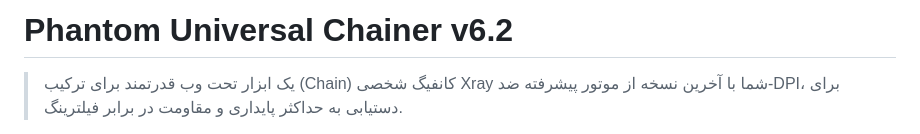
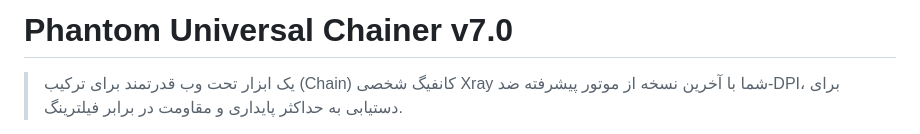
Before and after one commit to 4n0nymou3/DPI-Phantom, a Markdown page: README.md, the part around the change. GitHub-like rendering.

```diff
--- a/README.md
+++ b/README.md
@@ -1,6 +1,6 @@
 <div dir="rtl">
 
-# Phantom Universal Chainer v6.2
+# Phantom Universal Chainer v7.0
 
 > یک ابزار تحت وب قدرتمند برای ترکیب (Chain) کانفیگ شخصی Xray شما با آخرین نسخه از موتور پیشرفته ضد-DPI، برای دستیابی به حداکثر پایداری و مقاومت در برابر فیلترینگ.
 
```
